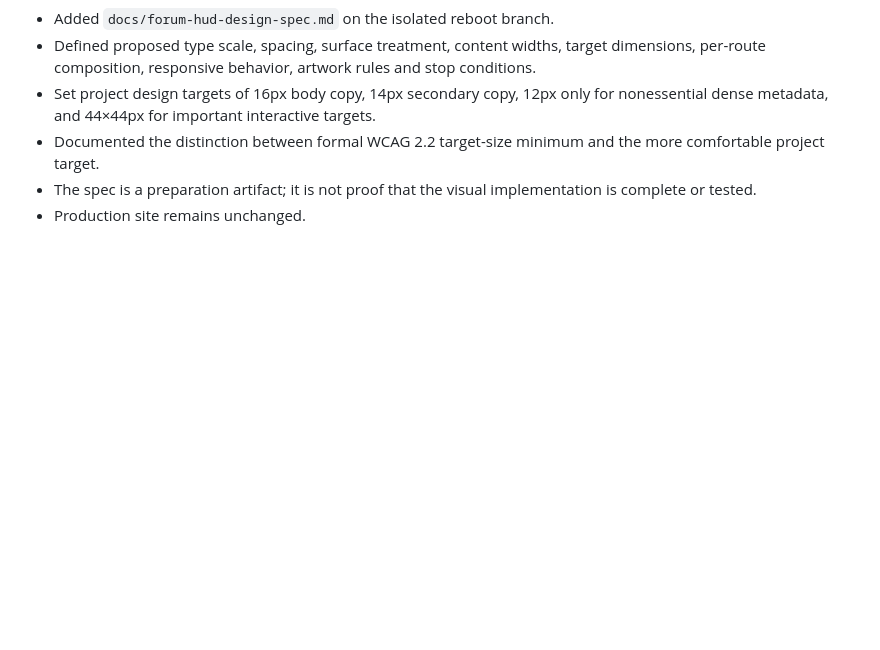
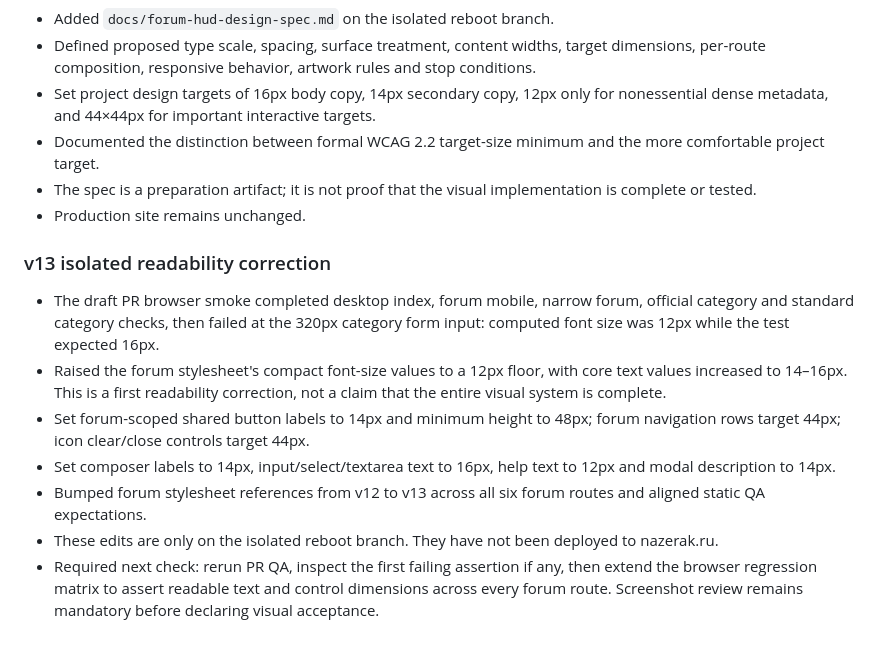
Before and after one commit to waslnison22-sudo/NazerakSites, a Markdown page: docs/development-log.md, the part around the change. Drawn GitHub-style; blank space fills up the shorter version.

Commit message:
Record isolated v13 forum readability correction

```diff
--- a/docs/development-log.md
+++ b/docs/development-log.md
@@ -698,3 +698,13 @@ The next visual implementation must be built component-by-component on this bran
 - Documented the distinction between formal WCAG 2.2 target-size minimum and the more comfortable project target.
 - The spec is a preparation artifact; it is not proof that the visual implementation is complete or tested.
 - Production site remains unchanged.
+
+
+### v13 isolated readability correction
+- The draft PR browser smoke completed desktop index, forum mobile, narrow forum, official category and standard category checks, then failed at the 320px category form input: computed font size was 12px while the test expected 16px.
+- Raised the forum stylesheet's compact font-size values to a 12px floor, with core text values increased to 14–16px. This is a first readability correction, not a claim that the entire visual system is complete.
+- Set forum-scoped shared button labels to 14px and minimum height to 48px; forum navigation rows target 44px; icon clear/close controls target 44px.
+- Set composer labels to 14px, input/select/textarea text to 16px, help text to 12px and modal description to 14px.
+- Bumped forum stylesheet references from v12 to v13 across all six forum routes and aligned static QA expectations.
+- These edits are only on the isolated reboot branch. They have not been deployed to nazerak.ru.
+- Required next check: rerun PR QA, inspect the first failing assertion if any, then extend the browser regression matrix to assert readable text and control dimensions across every forum route. Screenshot review remains mandatory before declaring visual acceptance.
```
